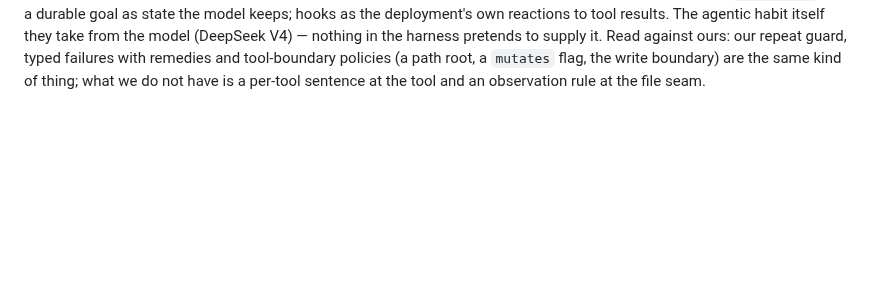
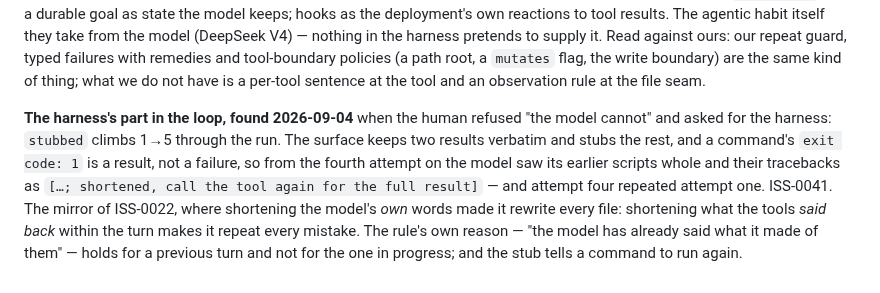
Before and after one commit to Grigoriy-V/local-multimodal-agent, a Markdown page: reports/2026-09-04_v2_isolated_execution_review.md, the part around the change. Drawn GitHub-style; blank space fills up the shorter version.

```diff
--- a/reports/2026-09-04_v2_isolated_execution_review.md
+++ b/reports/2026-09-04_v2_isolated_execution_review.md
@@ -583,3 +583,16 @@ to supply it. Read against ours: our repeat guard, typed failures with
 remedies and tool-boundary policies (a path root, a `mutates` flag, the
 write boundary) are the same kind of thing; what we do not have is a
 per-tool sentence at the tool and an observation rule at the file seam.
+
+**The harness's part in the loop, found 2026-09-04** when the human refused
+"the model cannot" and asked for the harness: `stubbed` climbs 1→5 through
+the run. The surface keeps two results verbatim and stubs the rest, and a
+command's `exit code: 1` is a result, not a failure, so from the fourth
+attempt on the model saw its earlier scripts whole and their tracebacks as
+`[…; shortened, call the tool again for the full result]` — and attempt
+four repeated attempt one. ISS-0041. The mirror of ISS-0022, where
+shortening the model's *own* words made it rewrite every file: shortening
+what the tools *said back* within the turn makes it repeat every mistake.
+The rule's own reason — "the model has already said what it made of them"
+— holds for a previous turn and not for the one in progress; and the stub
+tells a command to run again.
```
Also changed, not shown: ISSUES.md (+31 -0 lines).
